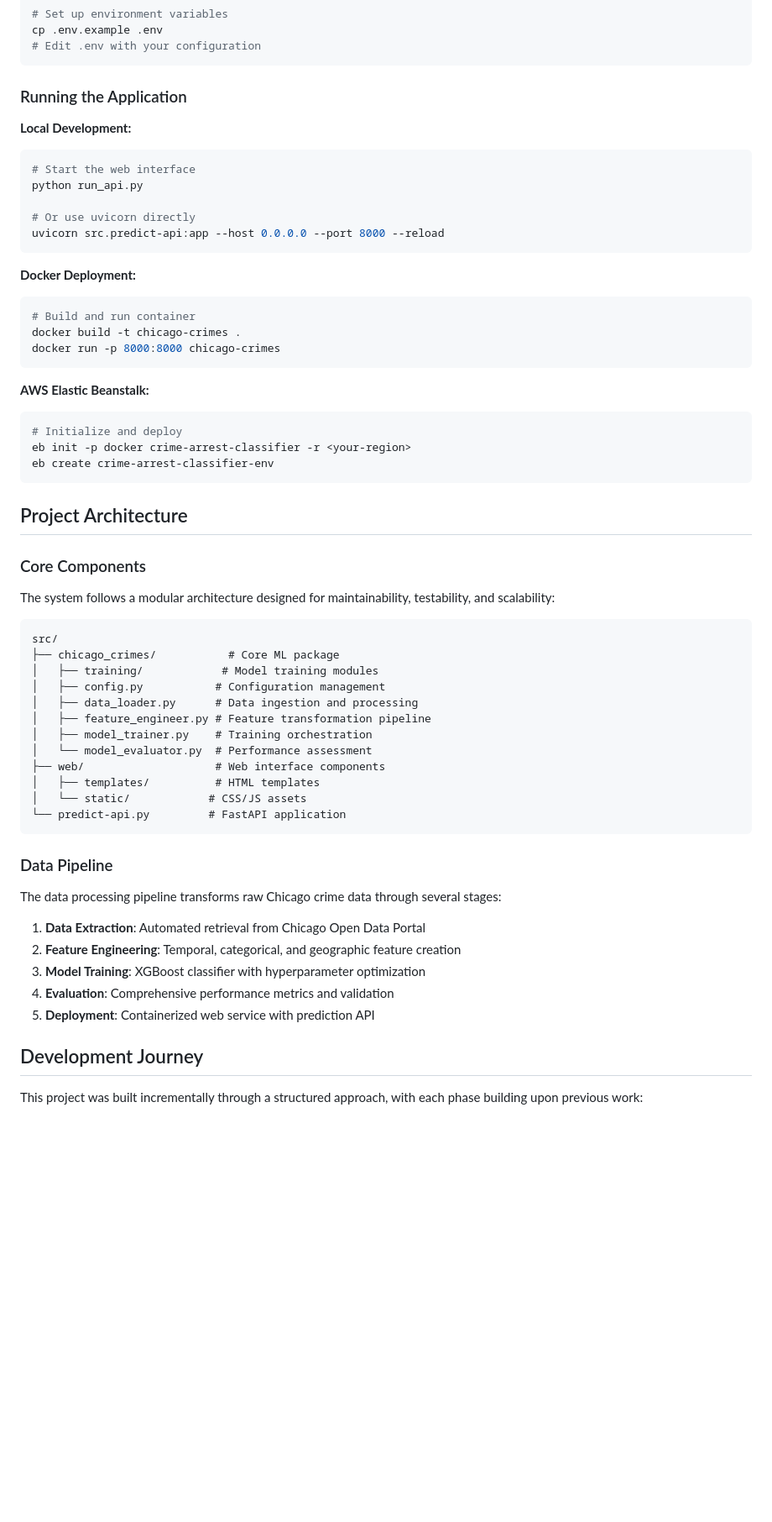
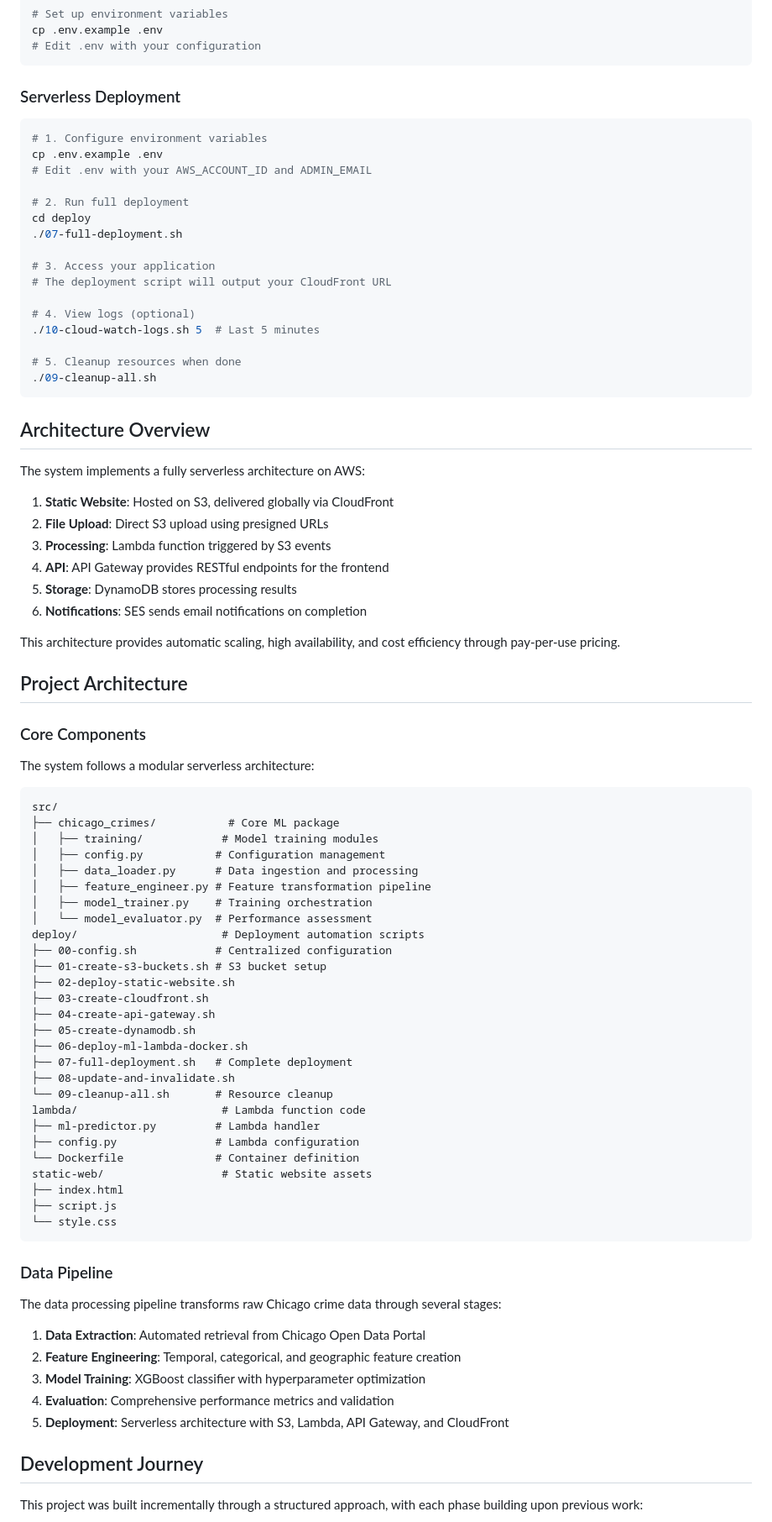
Before and after one commit to midega-g/chicago-crime-classifier, a Markdown page: README.md, the part around one of its changes. Shown at 84% size. GitHub-like rendering; blank space fills up the shorter version.

Commit message:
updated README for serverless deployment

````diff
--- a/README.md
+++ b/README.md
@@ -37,39 +38,45 @@ cp .env.example .env
 # Edit .env with your configuration
 ```
 
-### Running the Application
-
-**Local Development:**
+### Serverless Deployment
 
 ```sh
-# Start the web interface
-python run_api.py
+# 1. Configure environment variables
+cp .env.example .env
+# Edit .env with your AWS_ACCOUNT_ID and ADMIN_EMAIL
 
-# Or use uvicorn directly
-uvicorn src.predict-api:app --host 0.0.0.0 --port 8000 --reload
+# 2. Run full deployment
+cd deploy
+./07-full-deployment.sh
+
+# 3. Access your application
+# The deployment script will output your CloudFront URL
+
+# 4. View logs (optional)
+./10-cloud-watch-logs.sh 5  # Last 5 minutes
+
+# 5. Cleanup resources when done
+./09-cleanup-all.sh
 ```
 
-**Docker Deployment:**
+## Architecture Overview
 
-```sh
-# Build and run container
-docker build -t chicago-crimes .
-docker run -p 8000:8000 chicago-crimes
-```
+The system implements a fully serverless architecture on AWS:
 
-**AWS Elastic Beanstalk:**
+1. **Static Website**: Hosted on S3, delivered globally via CloudFront
+2. **File Upload**: Direct S3 upload using presigned URLs
+3. **Processing**: Lambda function triggered by S3 events
+4. **API**: API Gateway provides RESTful endpoints for the frontend
+5. **Storage**: DynamoDB stores processing results
+6. **Notifications**: SES sends email notifications on completion
 
-```sh
-# Initialize and deploy
-eb init -p docker crime-arrest-classifier -r <your-region>
-eb create crime-arrest-classifier-env
-```
+This architecture provides automatic scaling, high availability, and cost efficiency through pay-per-use pricing.
 
 ## Project Architecture
 
 ### Core Components
 
-The system follows a modular architecture designed for maintainability, testability, and scalability:
+The system follows a modular serverless architecture:
 
 ```txt
 src/
@@ -80,10 +87,25 @@ src/
 │   ├── feature_engineer.py # Feature transformation pipeline
 │   ├── model_trainer.py    # Training orchestration
 │   └── model_evaluator.py  # Performance assessment
-├── web/                    # Web interface components
-│   ├── templates/          # HTML templates
-│   └── static/            # CSS/JS assets
-└── predict-api.py         # FastAPI application
+deploy/                      # Deployment automation scripts
+├── 00-config.sh            # Centralized configuration
+├── 01-create-s3-buckets.sh # S3 bucket setup
+├── 02-deploy-static-website.sh
+├── 03-create-cloudfront.sh
+├── 04-create-api-gateway.sh
+├── 05-create-dynamodb.sh
+├── 06-deploy-ml-lambda-docker.sh
+├── 07-full-deployment.sh   # Complete deployment
+├── 08-update-and-invalidate.sh
+└── 09-cleanup-all.sh       # Resource cleanup
+lambda/                      # Lambda function code
+├── ml-predictor.py         # Lambda handler
+├── config.py               # Lambda configuration
+└── Dockerfile              # Container definition
+static-web/                  # Static website assets
+├── index.html
+├── script.js
+└── style.css
 ```
 
 ### Data Pipeline
@@ -94,7 +116,7 @@ The data processing pipeline transforms raw Chicago crime data through several s
 2. **Feature Engineering**: Temporal, categorical, and geographic feature creation
 3. **Model Training**: XGBoost classifier with hyperparameter optimization
 4. **Evaluation**: Comprehensive performance metrics and validation
-5. **Deployment**: Containerized web service with prediction API
+5. **Deployment**: Serverless architecture with S3, Lambda, API Gateway, and CloudFront
 
 ## Development Journey
 
````
Also changed, not shown: other parts of README.md (+49 -42 lines).
